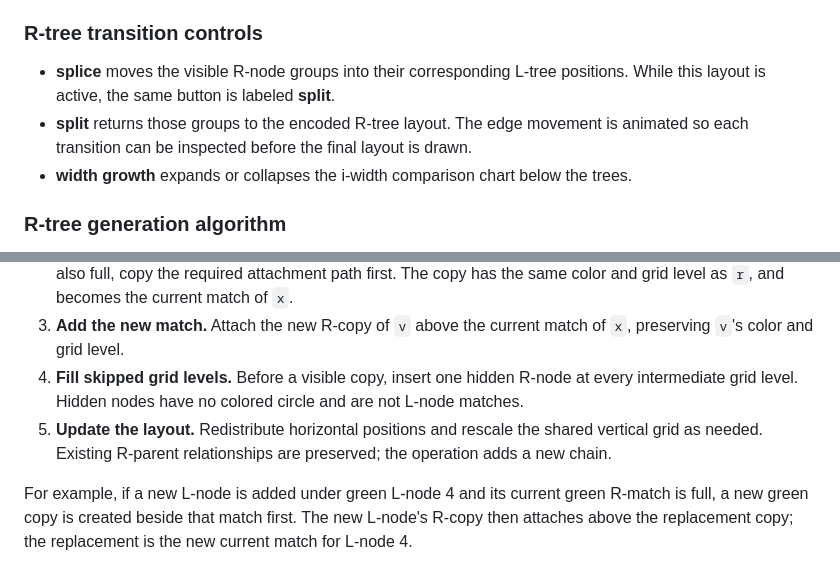
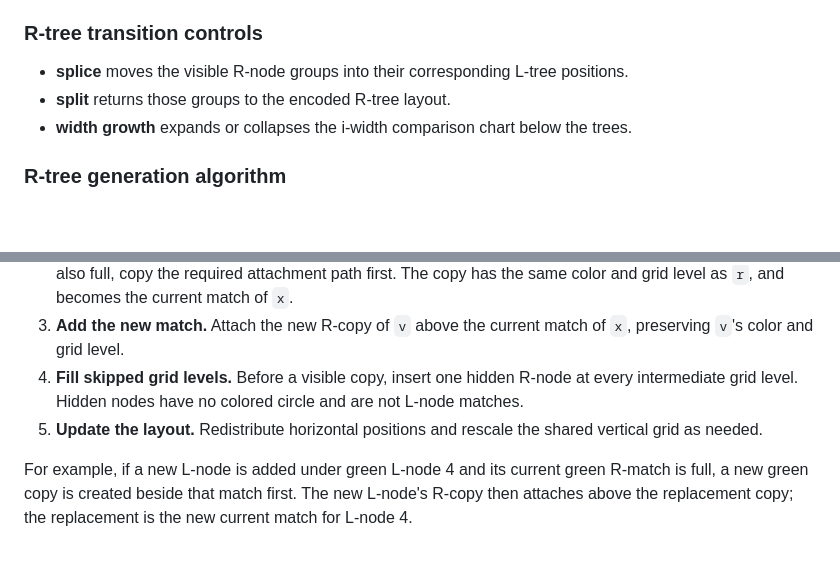
Before and after one commit to bob7/tree-splicing, a Markdown page: README.md, 2 parts joined by grey strips. GitHub-like rendering; blank space fills up the shorter version.

Commit message:
Refine R-tree transition controls descriptions
Removed redundant explanations for splice and split controls in the R-tree transition section.

```diff
--- a/README.md
+++ b/README.md
@@ -45,8 +45,8 @@ Starting, pausing, or resuming a loop preserves the recorded sequence. **Reset**
 
 ### R-tree transition controls
 
-- **splice** moves the visible R-node groups into their corresponding L-tree positions. While this layout is active, the same button is labeled **split**.
-- **split** returns those groups to the encoded R-tree layout. The edge movement is animated so each transition can be inspected before the final layout is drawn.
+- **splice** moves the visible R-node groups into their corresponding L-tree positions.
+- **split** returns those groups to the encoded R-tree layout.
 - **width growth** expands or collapses the i-width comparison chart below the trees.
 
 ### R-tree generation algorithm
@@ -57,6 +57,6 @@ The R-tree is built incrementally, in the order L-nodes are added. Both trees st
 2. **Replace a saturated match.** If the current R-match `r` has no room for the new branch, split the incoming R-edge at the grid line immediately below `r` and add a new copy `r'` beside `r`. If that attachment point is also full, copy the required attachment path first. The copy has the same color and grid level as `r`, and becomes the current match of `x`.
 3. **Add the new match.** Attach the new R-copy of `v` above the current match of `x`, preserving `v`'s color and grid level.
 4. **Fill skipped grid levels.** Before a visible copy, insert one hidden R-node at every intermediate grid level. Hidden nodes have no colored circle and are not L-node matches.
-5. **Update the layout.** Redistribute horizontal positions and rescale the shared vertical grid as needed. Existing R-parent relationships are preserved; the operation adds a new chain.
+5. **Update the layout.** Redistribute horizontal positions and rescale the shared vertical grid as needed.
 
 For example, if a new L-node is added under green L-node 4 and its current green R-match is full, a new green copy is created beside that match first. The new L-node's R-copy then attaches above the replacement copy; the replacement is the new current match for L-node 4.
```
